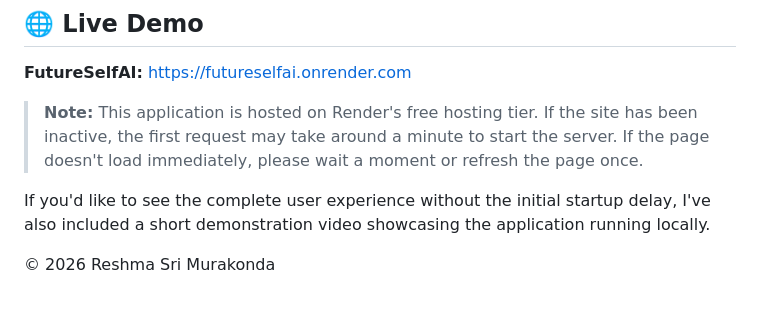
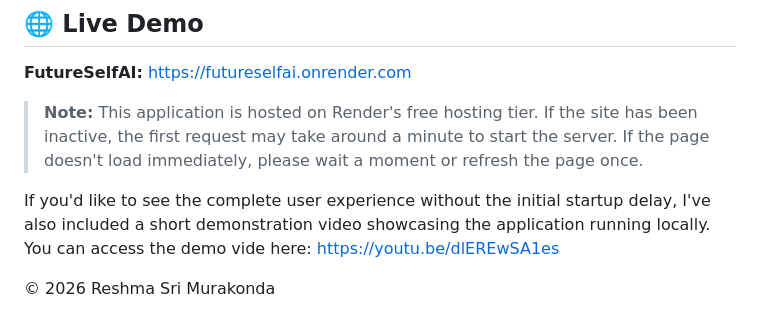
Before and after one commit to MRESHMA25/FutureSelfAI, a Markdown page: README.md, the part around the change. Rendered like a GitHub page.

Commit message:
Update README with demo video link
Added a link to the demonstration video in the README.

```diff
--- a/README.md
+++ b/README.md
@@ -199,6 +199,6 @@ Future versions will continue expanding the agent with additional capabilities.
 
 > **Note:** This application is hosted on Render's free hosting tier. If the site has been inactive, the first request may take around a minute to start the server. If the page doesn't load immediately, please wait a moment or refresh the page once.
 
-If you'd like to see the complete user experience without the initial startup delay, I've also included a short demonstration video showcasing the application running locally.
+If you'd like to see the complete user experience without the initial startup delay, I've also included a short demonstration video showcasing the application running locally. You can access the demo vide here: https://youtu.be/dlEREwSA1es
 
 © 2026 Reshma Sri Murakonda
```
